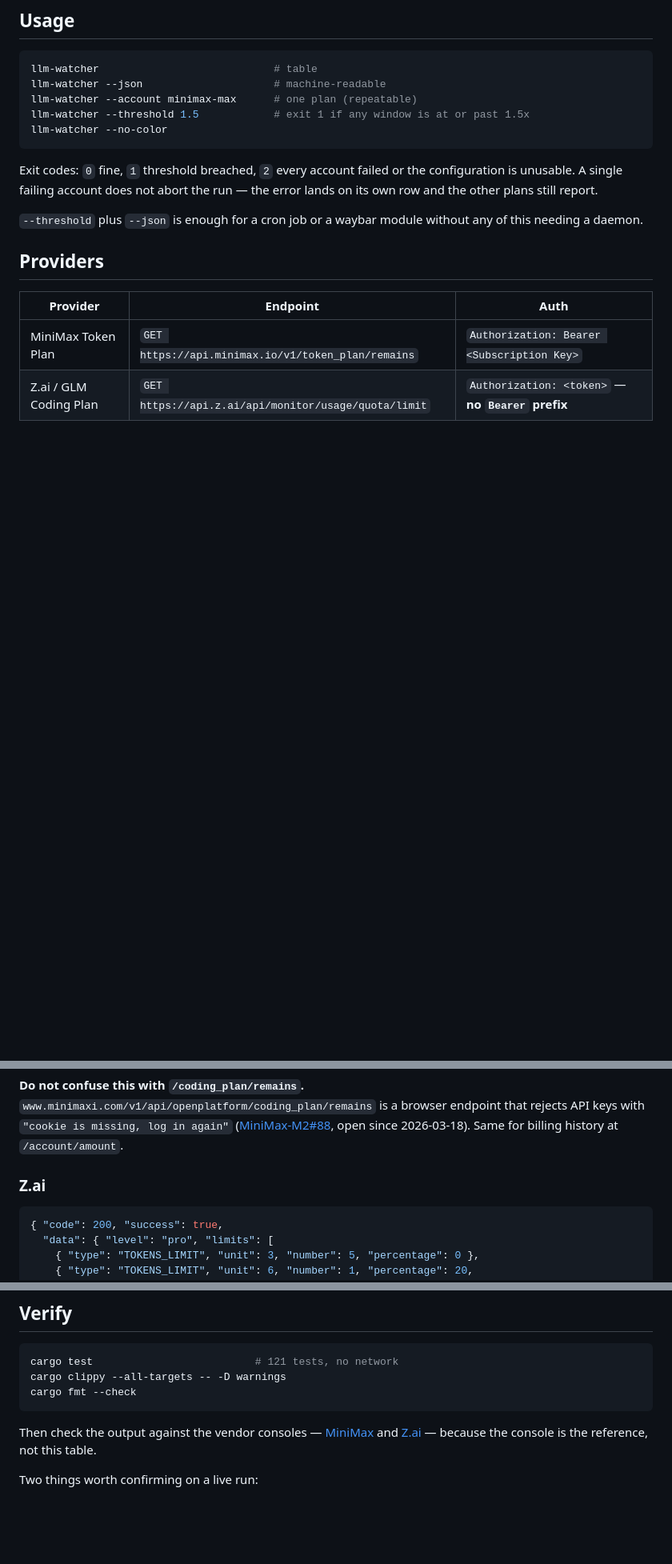
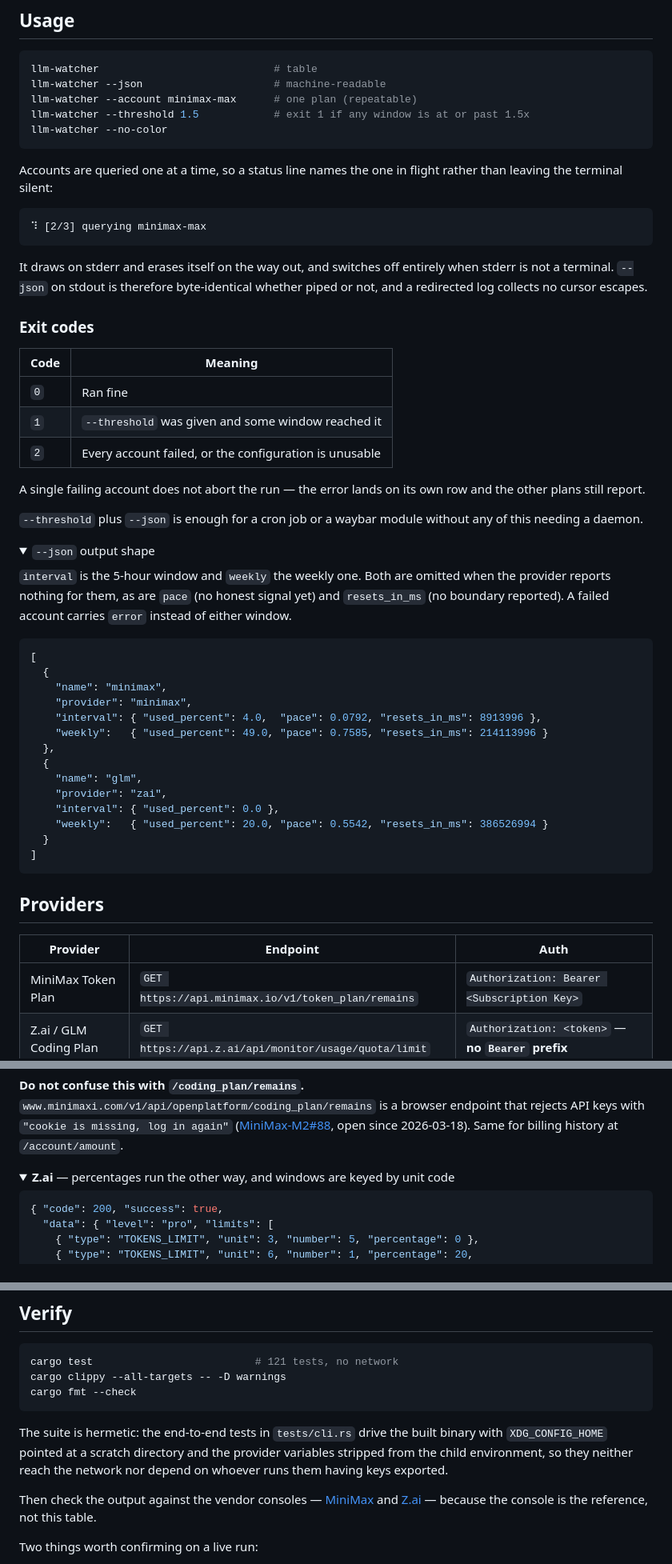
Before and after one commit to thinkcodeship/llm-watcher, a Markdown page: README.md, 3 parts joined by grey strips. Shown at 80% size. Drawn GitHub-style; folded sections open; blank space fills up the shorter version.

````diff
--- a/README.md
+++ b/README.md
@@ -77,9 +101,53 @@ llm-watcher --threshold 1.5            # exit 1 if any window is at or past 1.5x
 llm-watcher --no-color
 ```
 
-Exit codes: `0` fine, `1` threshold breached, `2` every account failed or the
-configuration is unusable. A single failing account does not abort the run — the
-error lands on its own row and the other plans still report.
+Accounts are queried one at a time, so a status line names the one in flight
+rather than leaving the terminal silent:
+
+```
+⠹ [2/3] querying minimax-max
+```
+
+It draws on stderr and erases itself on the way out, and switches off entirely
+when stderr is not a terminal. `--json` on stdout is therefore byte-identical
+whether piped or not, and a redirected log collects no cursor escapes.
+
+### Exit codes
+
+| Code | Meaning |
+|------|---------|
+| `0` | Ran fine |
+| `1` | `--threshold` was given and some window reached it |
+| `2` | Every account failed, or the configuration is unusable |
+
+A single failing account does not abort the run — the error lands on its own row
+and the other plans still report.
 
 `--threshold` plus `--json` is enough for a cron job or a waybar module without
 any of this needing a daemon.
+
+<details>
+<summary><code>--json</code> output shape</summary>
+
+`interval` is the 5-hour window and `weekly` the weekly one. Both are omitted
+when the provider reports nothing for them, as are `pace` (no honest signal yet)
+and `resets_in_ms` (no boundary reported). A failed account carries `error`
+instead of either window.
+
+```json
+[
+  {
+    "name": "minimax",
+    "provider": "minimax",
+    "interval": { "used_percent": 4.0,  "pace": 0.0792, "resets_in_ms": 8913996 },
+    "weekly":   { "used_percent": 49.0, "pace": 0.7585, "resets_in_ms": 214113996 }
+  },
+  {
+    "name": "glm",
+    "provider": "zai",
+    "interval": { "used_percent": 0.0 },
+    "weekly":   { "used_percent": 20.0, "pace": 0.5542, "resets_in_ms": 386526994 }
+  }
+]
+```
+
@@ -152,7 +225,10 @@ that rejects API keys with `"cookie is missing, log in again"`
 ([MiniMax-M2#88](https://github.com/MiniMax-AI/MiniMax-M2/issues/88), open since
 2026-03-18). Same for billing history at `/account/amount`.
 
-### Z.ai
+</details>
+
+<details>
+<summary><b>Z.ai</b> — percentages run the other way, and windows are keyed by unit code</summary>
 
 ```json
 { "code": 200, "success": true,
@@ -188,6 +266,11 @@ cargo test                          # 121 tests, no network
 cargo clippy --all-targets -- -D warnings
 cargo fmt --check
 ```
+
+The suite is hermetic: the end-to-end tests in `tests/cli.rs` drive the built
+binary with `XDG_CONFIG_HOME` pointed at a scratch directory and the provider
+variables stripped from the child environment, so they neither reach the network
+nor depend on whoever runs them having keys exported.
 
 Then check the output against the vendor consoles —
 [MiniMax](https://platform.minimax.io/console/usage) and
````
Also changed, not shown: other parts of README.md (+35 -4 lines).
